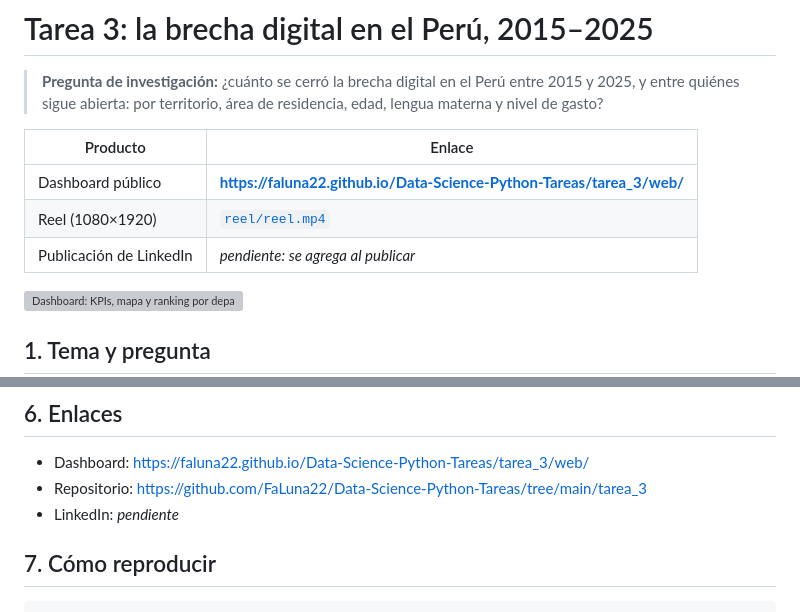
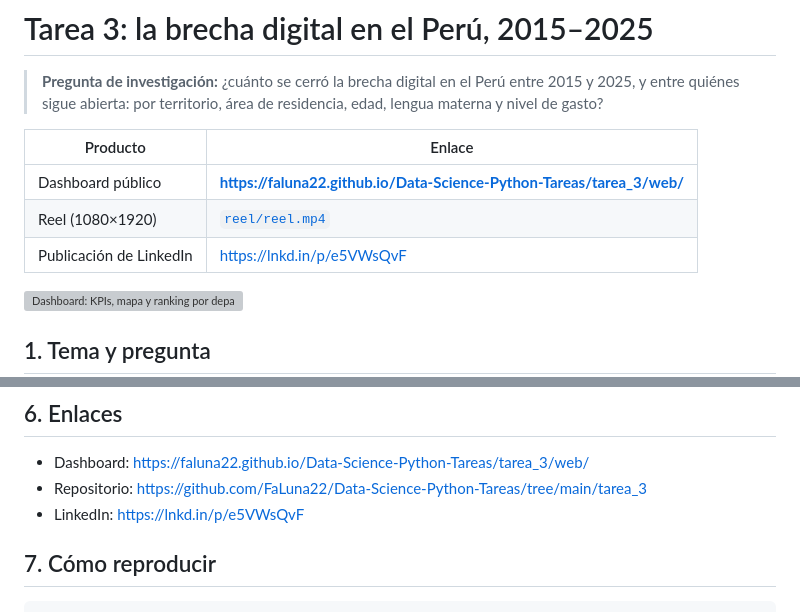
Before and after one commit to FaLuna22/Data-Science-Python-Tareas, a Markdown page: tarea_3/README.md, 2 parts joined by grey strips. Rendered like a GitHub page; grey boxes are pictures that could not be loaded.

Commit message:
tarea 3: enlace a la publicación de LinkedIn
Co-Authored-By: Claude Opus 5.5 <noreply@anthropic.com>

```diff
--- a/tarea_3/README.md
+++ b/tarea_3/README.md
@@ -7,7 +7,7 @@
 |---|---|
 | Dashboard público | **https://faluna22.github.io/Data-Science-Python-Tareas/tarea_3/web/** |
 | Reel (1080×1920) | [`reel/reel.mp4`](reel/reel.mp4) |
-| Publicación de LinkedIn | _pendiente: se agrega al publicar_ |
+| Publicación de LinkedIn | https://lnkd.in/p/e5VWsQvF |
 
 ![Dashboard: KPIs, mapa y ranking por departamento](web/assets/img/captura_mapa.jpg)
 
@@ -99,7 +99,7 @@ y cayó a 56 % en 2022.
 
 - Dashboard: https://faluna22.github.io/Data-Science-Python-Tareas/tarea_3/web/
 - Repositorio: https://github.com/FaLuna22/Data-Science-Python-Tareas/tree/main/tarea_3
-- LinkedIn: _pendiente_
+- LinkedIn: https://lnkd.in/p/e5VWsQvF
 
 ## 7. Cómo reproducir
 
```
